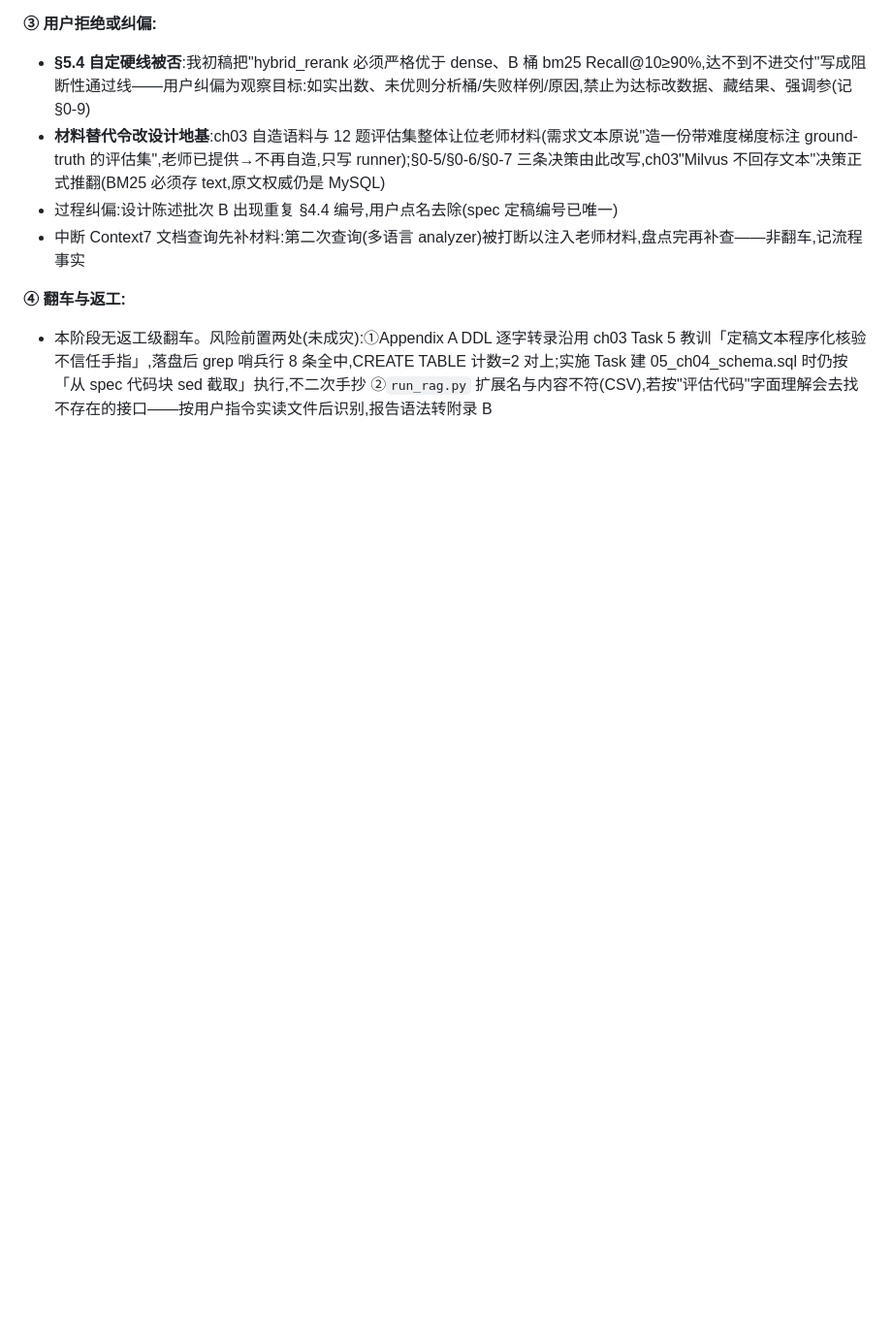
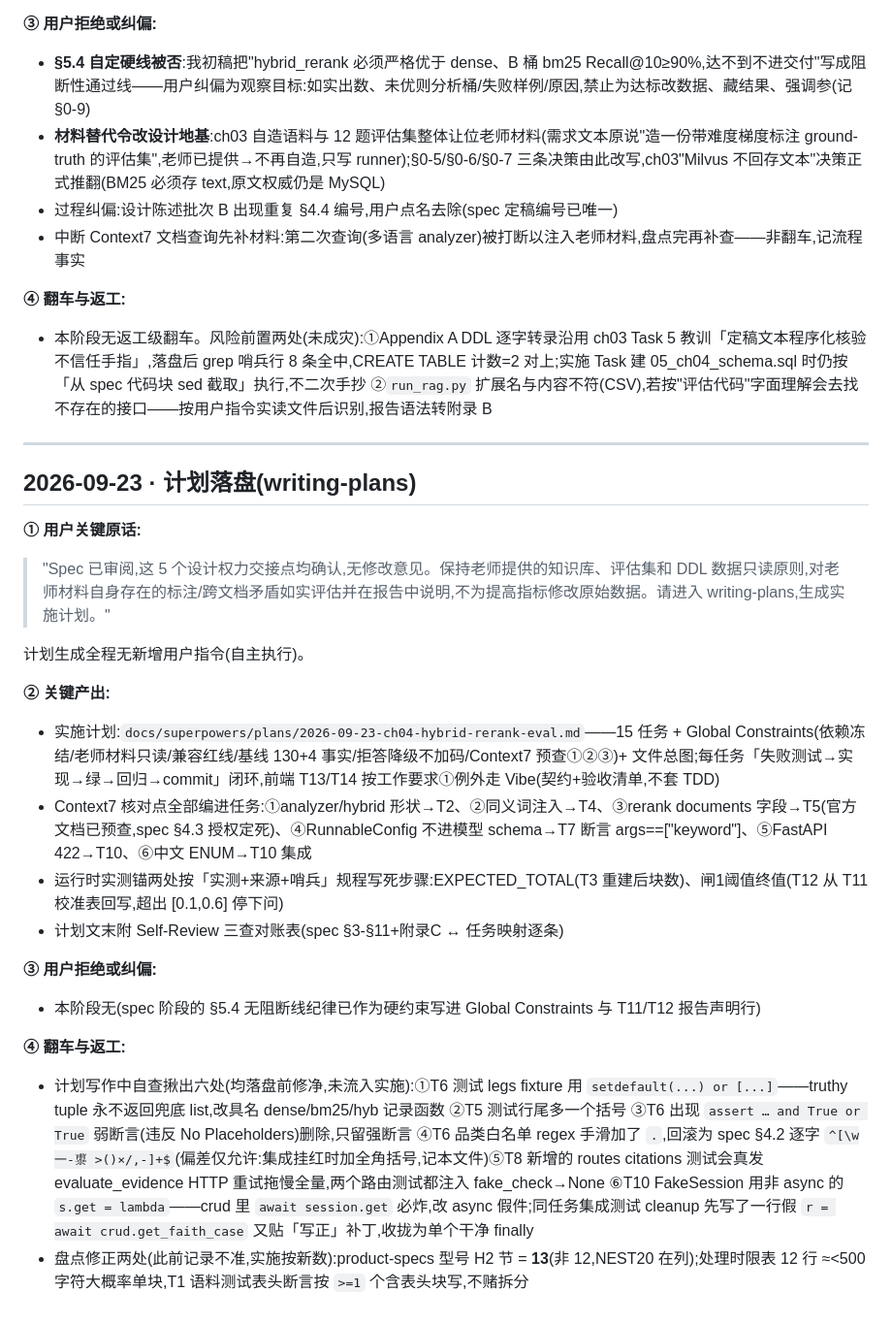
Before and after one commit to ChenxiaoHao/MewHelp, a Markdown page: dev-notes/ch04.md, the part around the change. Shown at 97% size. Drawn GitHub-style; blank space fills up the shorter version.

Commit message:
docs(ch04): 实施计划落盘(15任务+全局约束+文件总图+self-review三查)+dev-notes计划段四要素
Co-Authored-By: Claude Code <noreply@anthropic.com>

```diff
--- a/dev-notes/ch04.md
+++ b/dev-notes/ch04.md
@@ -40,3 +40,29 @@
 **④ 翻车与返工:**
 
 - 本阶段无返工级翻车。风险前置两处(未成灾):①Appendix A DDL 逐字转录沿用 ch03 Task 5 教训「定稿文本程序化核验不信任手指」,落盘后 grep 哨兵行 8 条全中,CREATE TABLE 计数=2 对上;实施 Task 建 05_ch04_schema.sql 时仍按「从 spec 代码块 sed 截取」执行,不二次手抄 ②`run_rag.py` 扩展名与内容不符(CSV),若按"评估代码"字面理解会去找不存在的接口——按用户指令实读文件后识别,报告语法转附录 B
+
+---
+
+## 2026-09-23 · 计划落盘(writing-plans)
+
+**① 用户关键原话:**
+
+> "Spec 已审阅,这 5 个设计权力交接点均确认,无修改意见。保持老师提供的知识库、评估集和 DDL 数据只读原则,对老师材料自身存在的标注/跨文档矛盾如实评估并在报告中说明,不为提高指标修改原始数据。请进入 writing-plans,生成实施计划。"
+
+计划生成全程无新增用户指令(自主执行)。
+
+**② 关键产出:**
+
+- 实施计划:`docs/superpowers/plans/2026-09-23-ch04-hybrid-rerank-eval.md`——15 任务 + Global Constraints(依赖冻结/老师材料只读/兼容红线/基线 130+4 事实/拒答降级不加码/Context7 预查①②③)+ 文件总图;每任务「失败测试→实现→绿→回归→commit」闭环,前端 T13/T14 按工作要求①例外走 Vibe(契约+验收清单,不套 TDD)
+- Context7 核对点全部编进任务:①analyzer/hybrid 形状→T2、②同义词注入→T4、③rerank documents 字段→T5(官方文档已预查,spec §4.3 授权定死)、④RunnableConfig 不进模型 schema→T7 断言 args==["keyword"]、⑤FastAPI 422→T10、⑥中文 ENUM→T10 集成
+- 运行时实测锚两处按「实测+来源+哨兵」规程写死步骤:EXPECTED_TOTAL(T3 重建后块数)、闸1阈值终值(T12 从 T11 校准表回写,超出 [0.1,0.6] 停下问)
+- 计划文末附 Self-Review 三查对账表(spec §3-§11+附录C ↔ 任务映射逐条)
+
+**③ 用户拒绝或纠偏:**
+
+- 本阶段无(spec 阶段的 §5.4 无阻断线纪律已作为硬约束写进 Global Constraints 与 T11/T12 报告声明行)
+
+**④ 翻车与返工:**
+
+- 计划写作中自查揪出六处(均落盘前修净,未流入实施):①T6 测试 legs fixture 用 `setdefault(...) or [...]`——truthy tuple 永不返回兜底 list,改具名 dense/bm25/hyb 记录函数 ②T5 测试行尾多一个括号 ③T6 出现 `assert … and True or True` 弱断言(违反 No Placeholders)删除,只留强断言 ④T6 品类白名单 regex 手滑加了 `.`,回滚为 spec §4.2 逐字 `^[\w一-鿿 >()×/,-]+$`(偏差仅允许:集成挂红时加全角括号,记本文件)⑤T8 新增的 routes citations 测试会真发 evaluate_evidence HTTP 重试拖慢全量,两个路由测试都注入 fake_check→None ⑥T10 FakeSession 用非 async 的 `s.get = lambda`——crud 里 `await session.get` 必炸,改 async 假件;同任务集成测试 cleanup 先写了一行假 `r = await crud.get_faith_case` 又贴「写正」补丁,收拢为单个干净 finally
+- 盘点修正两处(此前记录不准,实施按新数):product-specs 型号 H2 节 = **13**(非 12,NEST20 在列);处理时限表 12 行 ≈<500 字符大概率单块,T1 语料测试表头断言按 `>=1` 个含表头块写,不赌拆分
```
Also changed, not shown: 1 other file.
